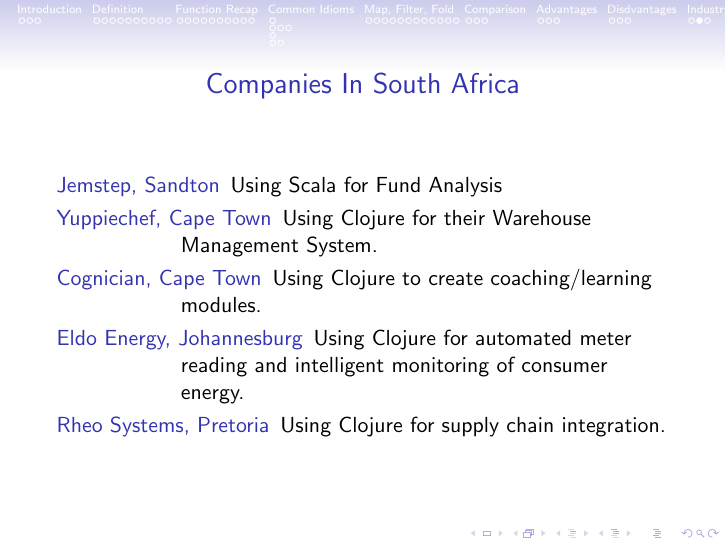
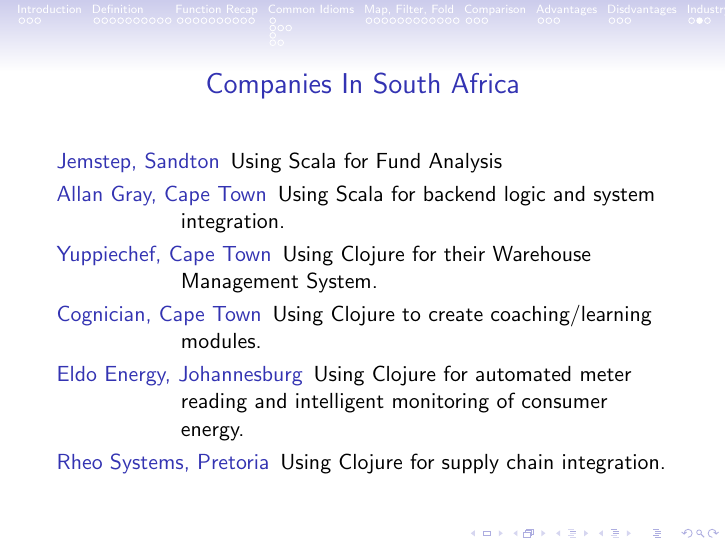
Before and after one commit to apauley/fp_presentation, LaTeX slides (fp_intro.tex): page 86 of 96 before the commit and page 87 of 97 after it. Compiled offline with pdfLaTeX.

Commit message:
Add Allan Gray's use of Scala

```diff
--- a/fp_intro.tex
+++ b/fp_intro.tex
@@ -609,6 +609,7 @@
 
   \begin{description}[<+->]
   \item[Jemstep, Sandton] Using Scala for Fund Analysis
+  \item[Allan Gray, Cape Town] Using Scala for backend logic and system integration.
   \item[Yuppiechef, Cape Town] Using Clojure for their Warehouse
     Management System.
   \item[Cognician, Cape Town] Using Clojure to create coaching/learning modules.
```
